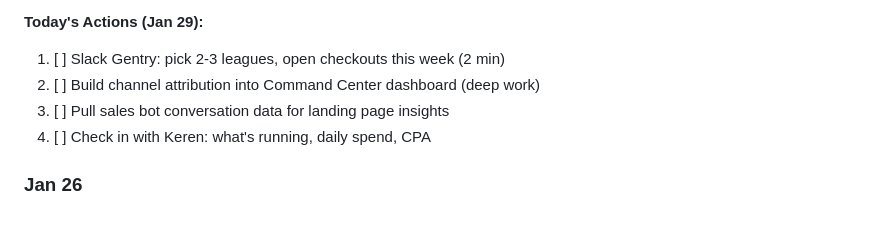
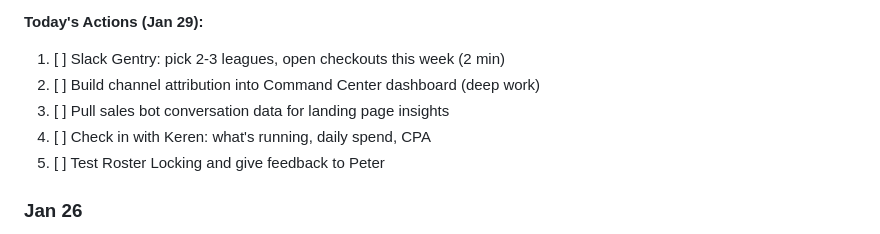
Before and after one commit to mihirtrace/RuthlessPriority, a Markdown page: Q126_Status.md, the part around the change. Rendered like a GitHub page.

Commit message:
Update Q126_Status.md with latest today's actions
Co-Authored-By: Claude Opus 4.5 <noreply@anthropic.com>

```diff
--- a/Q126_Status.md
+++ b/Q126_Status.md
@@ -135,6 +135,7 @@ Every morning, answer these:
 2. [ ] Build channel attribution into Command Center dashboard (deep work)
 3. [ ] Pull sales bot conversation data for landing page insights
 4. [ ] Check in with Keren: what's running, daily spend, CPA
+5. [ ] Test Roster Locking and give feedback to Peter
 
 ### Jan 26
 - Built Q126 Command Center dashboard with targets
```
